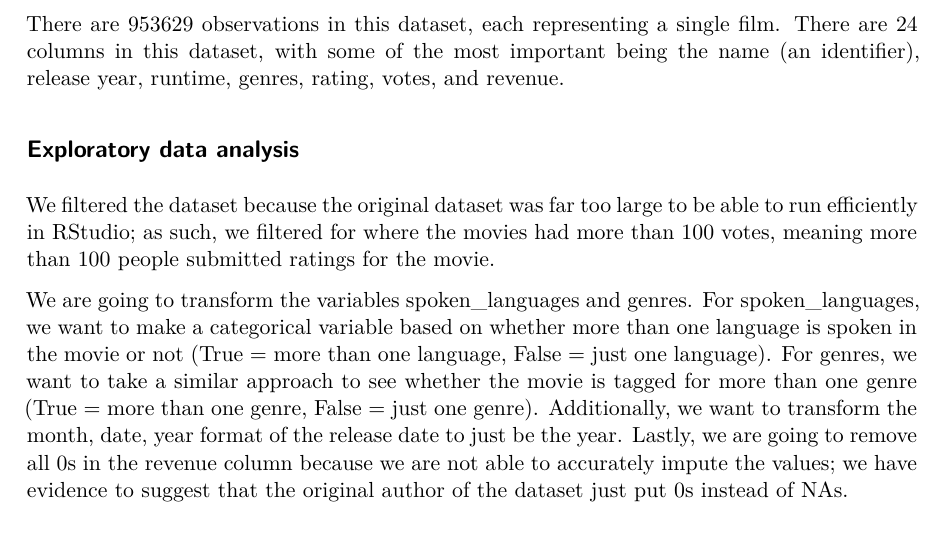
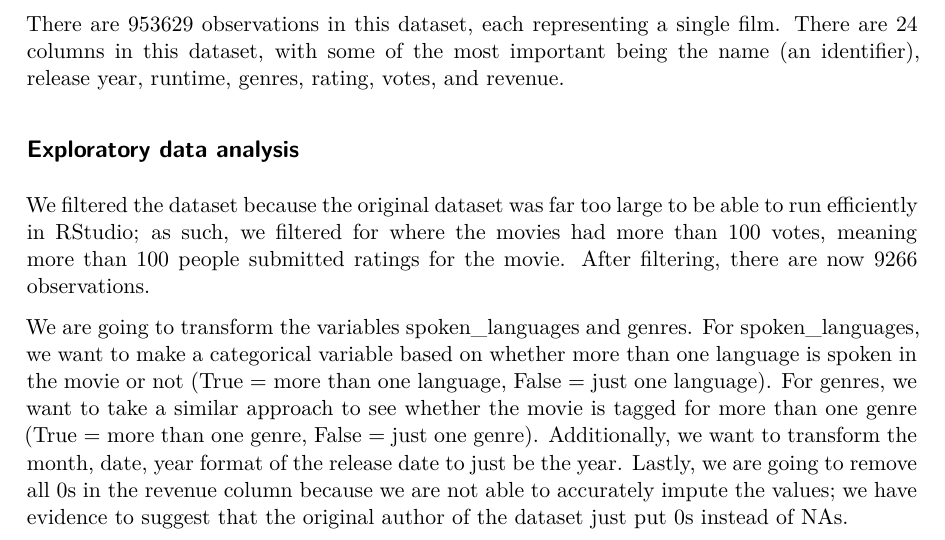
Before and after one commit to jerrylin42/STA221-final-project, a Quarto document (proposal.qmd): part of page 2 of 5, cut so that both start at the same text. The pictures show the output file proposal.pdf that the author committed with the source.

Commit message:
observation statement added in

```diff
--- a/proposal.qmd
+++ b/proposal.qmd
@@ -40,7 +40,7 @@ There are 953629 observations in this dataset, each representing a single film.
 
 ## Exploratory data analysis
 
-We filtered the dataset because the original dataset was far too large to be able to run efficiently in RStudio; as such, we filtered for where the movies had more than 100 votes, meaning more than 100 people submitted ratings for the movie.
+We filtered the dataset because the original dataset was far too large to be able to run efficiently in RStudio; as such, we filtered for where the movies had more than 100 votes, meaning more than 100 people submitted ratings for the movie. After filtering, there are now 9266 observations.
 
 We are going to transform the variables spoken_languages and genres. For spoken_languages, we want to make a categorical variable based on whether more than one language is spoken in the movie or not (True = more than one language, False = just one language). For genres, we want to take a similar approach to see whether the movie is tagged for more than one genre (True = more than one genre, False = just one genre). Additionally, we want to transform the month, date, year format of the release date to just be the year. Lastly, we are going to remove all 0s in the revenue column because we are not able to accurately impute the values; we have evidence to suggest that the original author of the dataset just put 0s instead of NAs.
 
```
Also changed, not shown: proposal.pdf.
